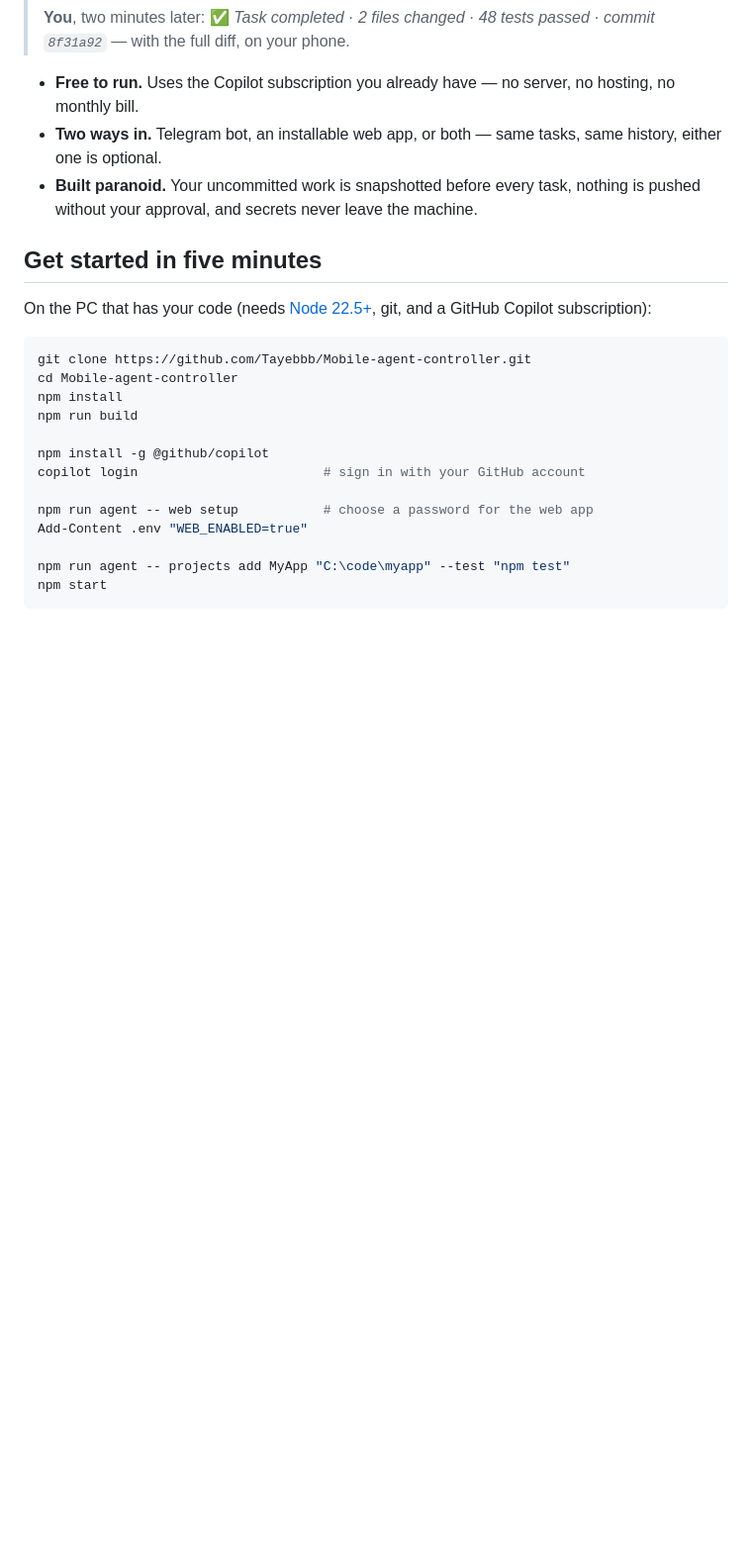
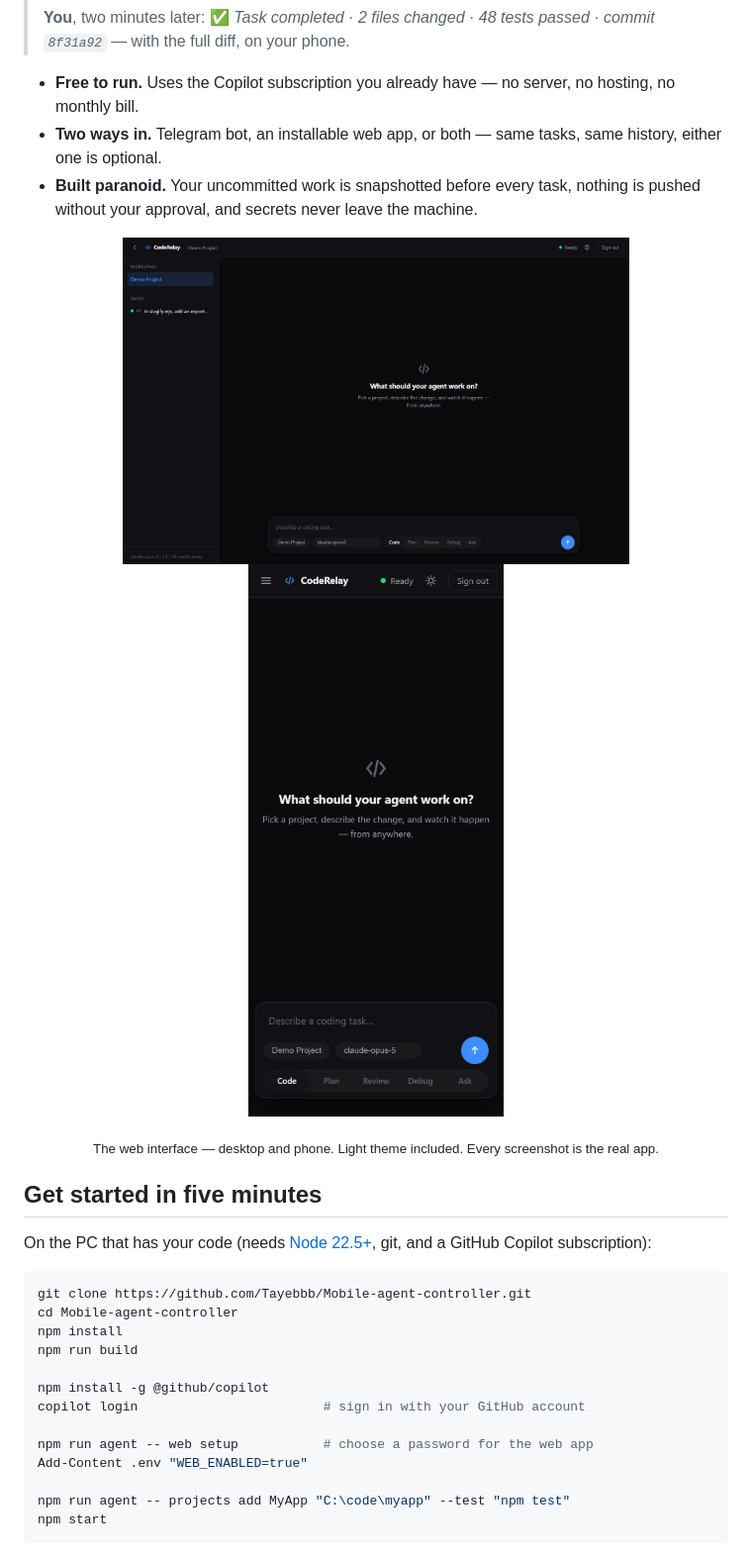
Before and after one commit to Tayebbb/CodeRelay, a Markdown page: README.md, the part around the change. Shown at 99% size. GitHub-like rendering; pictures changed too: docs/assets/web-desktop-dark.png (added), docs/assets/web-mobile-dark.png (added); blank space fills up the shorter version.

```diff
--- a/README.md
+++ b/README.md
@@ -13,6 +13,12 @@ Your personal remote coding agent. Send a coding task from your phone — your h
 - **Free to run.** Uses the Copilot subscription you already have — no server, no hosting, no monthly bill.
 - **Two ways in.** Telegram bot, an installable web app, or both — same tasks, same history, either one is optional.
 - **Built paranoid.** Your uncommitted work is snapshotted before every task, nothing is pushed without your approval, and secrets never leave the machine.
+
+<p align="center">
+  <img src="docs/assets/web-desktop-dark.png" alt="CodeRelay web interface, dark theme" width="72%" />
+  <img src="docs/assets/web-mobile-dark.png" alt="CodeRelay on a phone" width="20.5%" />
+</p>
+<p align="center"><sub>The web interface — desktop and phone. Light theme included. Every screenshot is the real app.</sub></p>
 
 ## Get started in five minutes
 
```
Also changed, not shown: SECURITY.md (added, +46 -0 lines), docs/assets/web-desktop-light.png (added), 4 other files.
